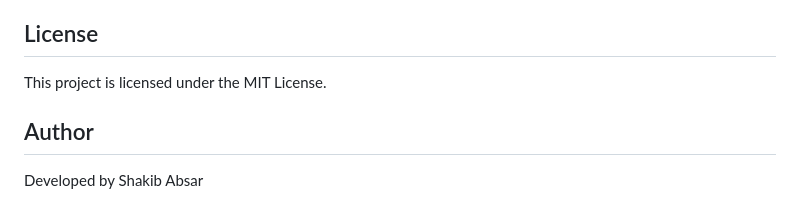
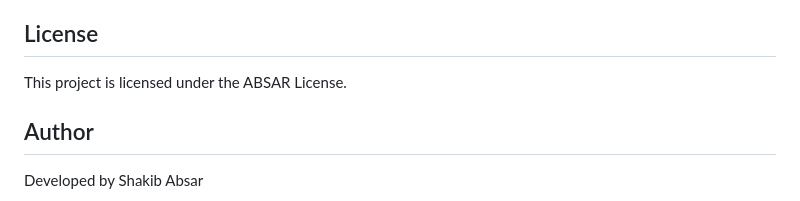
Before and after one commit to sabsar42/cms-php-blog, a Markdown page: README.md, the part around the change. GitHub-like rendering.

Commit message:
Completed

```diff
--- a/README.md
+++ b/README.md
@@ -111,7 +111,7 @@ This is a Content Management System (CMS) developed using PHP and MySQL. The sys
 
 ## License
 
-This project is licensed under the MIT License.
+This project is licensed under the ABSAR License.
 
 ## Author
 
```
